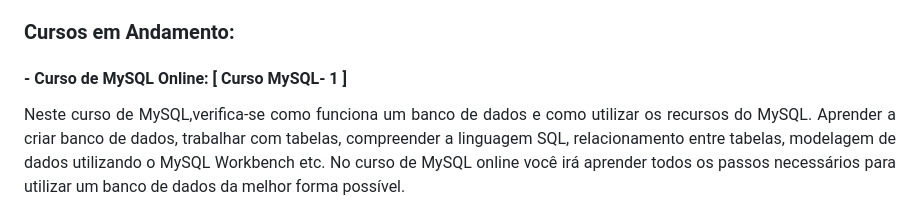
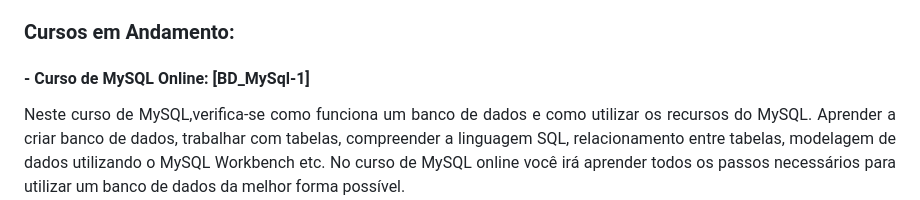
Before and after one commit to AngeloSouza1/Cursos-Desenvolvedor, a Markdown page: README.md, the part around one of its changes. Rendered like a GitHub page.

```diff
--- a/README.md
+++ b/README.md
@@ -5,7 +5,7 @@
 
 ### Cursos em Andamento:
 
-####  -  Curso de MySQL Online: [ Curso MySQL- 1 ]
+####  -  Curso de MySQL Online: [BD_MySql-1]
 <p align="justify">
 Neste curso de MySQL,verifica-se como funciona um banco de dados e como utilizar os recursos do MySQL. Aprender a criar banco de dados, trabalhar com tabelas, compreender a linguagem SQL, relacionamento entre tabelas, modelagem de dados utilizando o MySQL Workbench etc. No curso de MySQL online você irá aprender todos os passos necessários para utilizar um banco de dados da melhor forma possível.
 
```
Also changed, not shown: other parts of README.md (+0 -4 lines).
